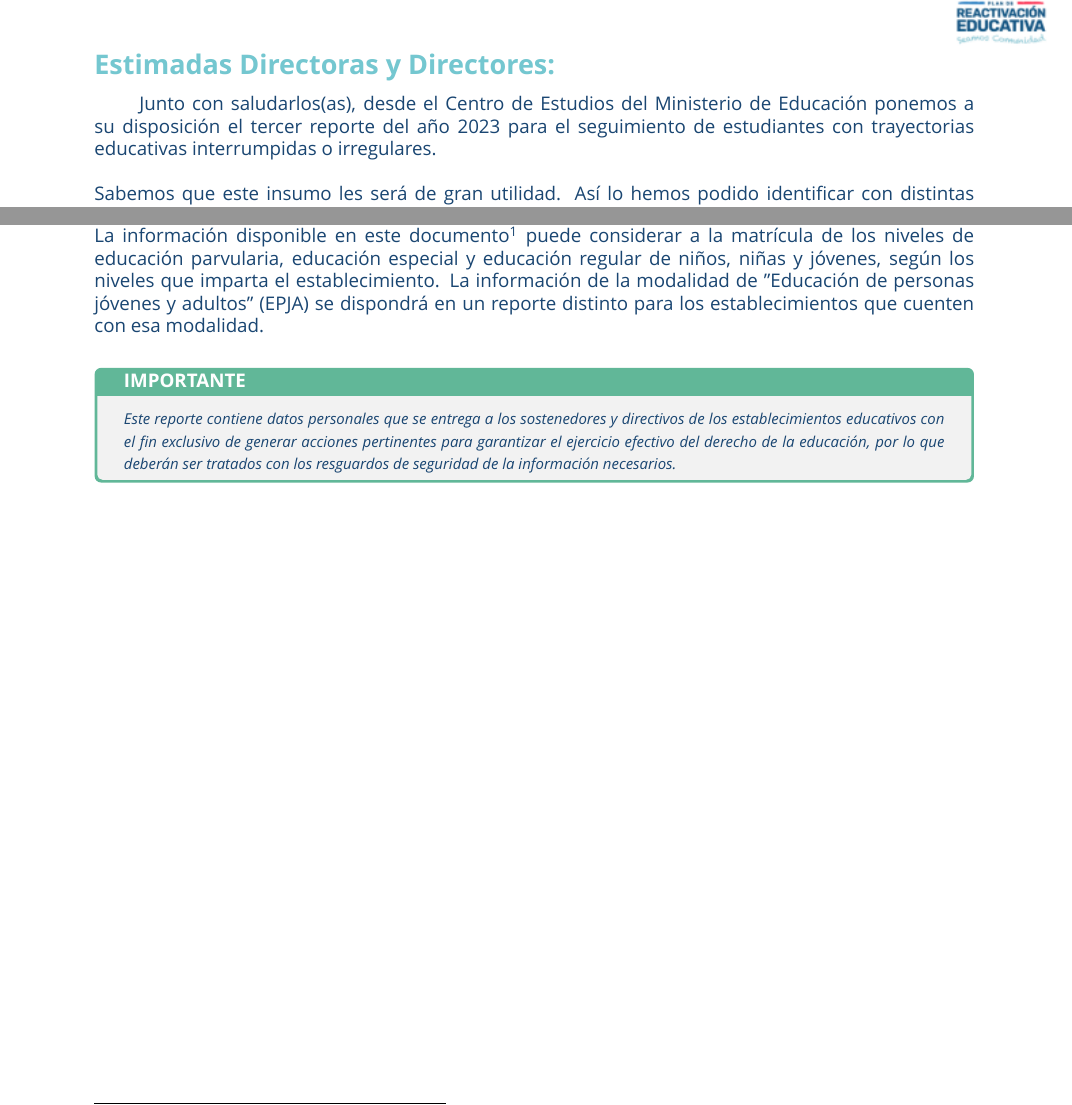
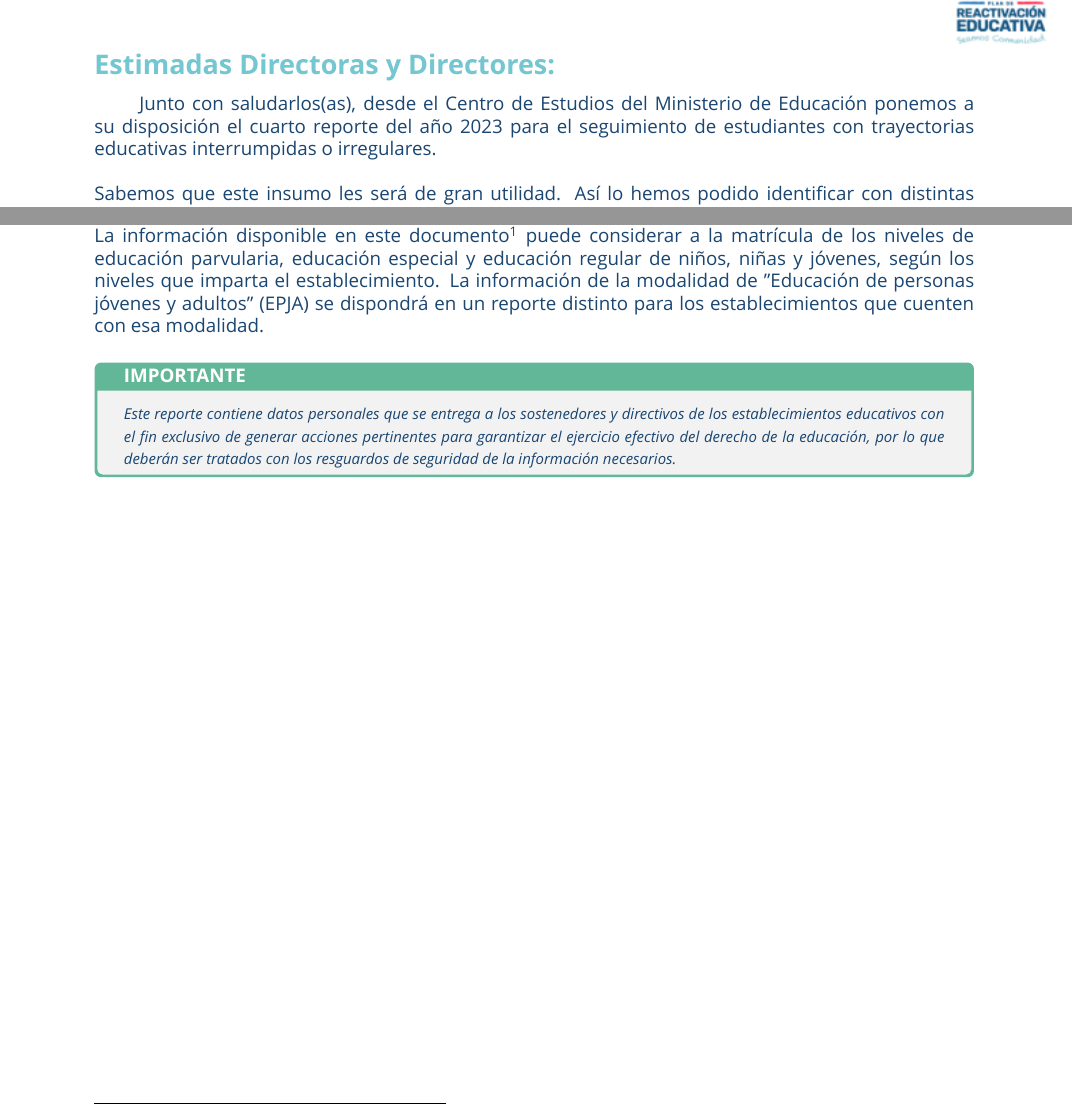
Before and after one commit to UIMineduc/Reportes_v7_dic_23, an R Markdown document (codigos/1 - escuelas/RMKD Informe Escuela - copia.Rmd): two parts of pages 2 and 3 of 14, joined at a grey line, cut so that both start at the same text. Rendered offline with R 4.5, knitr and Pandoc, then LaTeX, with nearby package versions; some code elsewhere in the file could not run offline; a font, style sheet, LaTeX package, included part or bibliography that could not be used is replaced or left out; common packages that the code uses without loading them are loaded.

Commit message:
corrección reporte escuelas

````diff
--- a/codigos/1 - escuelas/RMKD Informe Escuela - copia.Rmd
+++ b/codigos/1 - escuelas/RMKD Informe Escuela - copia.Rmd
@@ -199,7 +199,7 @@ opts_chunk$set(  fig.align='center',
 \textcolor{celeste_gob}{\vspace{-20mm}\section{Estimadas Directoras y Directores:\\}}
 \vspace{-8mm}
 ```{=tex}
-\textcolor{azul_gob}{\normalsize{Junto con saludarlos(as), desde el Centro de Estudios del Ministerio de Educación ponemos a su disposición el tercer reporte del año 2023 para el seguimiento de estudiantes con trayectorias educativas interrumpidas o irregulares. \\
+\textcolor{azul_gob}{\normalsize{Junto con saludarlos(as), desde el Centro de Estudios del Ministerio de Educación ponemos a su disposición el cuarto reporte del año 2023 para el seguimiento de estudiantes con trayectorias educativas interrumpidas o irregulares. \\
 \\
 Sabemos que este insumo les será de gran utilidad. Así lo hemos podido identificar con distintas encuestas que reflejan que, a partir de dicha información, ustedes están adoptando estrategias específicas para la mejora de la asistencia y la revinculación de estudiantes que se encuentran fuera del sistema educacional, lo cual nos alegra enormemente. Justamente, estos dos desafíos—mejorar los niveles de asistencia a clases y la revinculación educativa— son unas de las principales prioridades del ministerio, los cuales no podemos sino abordarlos en conjunto.\\
 \\
@@ -238,7 +238,7 @@ Ministro de Educación.
 \vspace{-2mm}
 \textcolor{azul_gob}{\normalsize{\\La información disponible en este documento\footnote{\textcolor{azul_gob}{La información presentada en este reporte es extraída desde el Sistema de Información General de Estudiantes (SIGE) al \textbf{31 de octubre 2023, por lo que puede tener variaciones respecto a datos más actualizados con los que cuente el establecimiento}. Se debe tener en cuenta estas posibles diferencias a la hora del análisis de los datos por parte de la comunidad educativa.}} puede considerar a la matrícula de los niveles de educación parvularia, educación especial y educación regular de niños, niñas y jóvenes, según los niveles que imparta el establecimiento. La información de la modalidad de "Educación de personas jóvenes y adultos" (EPJA) se dispondrá en un reporte distinto para los establecimientos que cuenten con esa modalidad.\\}}
 
-\vspace{-1mm}
+\vspace{-2mm}
 ```{=tex}
 \begin{center}
 \begin{tcolorbox}[colframe=verde_gob2,width=16.5cm, coltitle=white, title={\textbf{IMPORTANTE}}, halign title=flush left, toprule=0.2mm, top=0.2mm, bottom=0.2mm]
````
